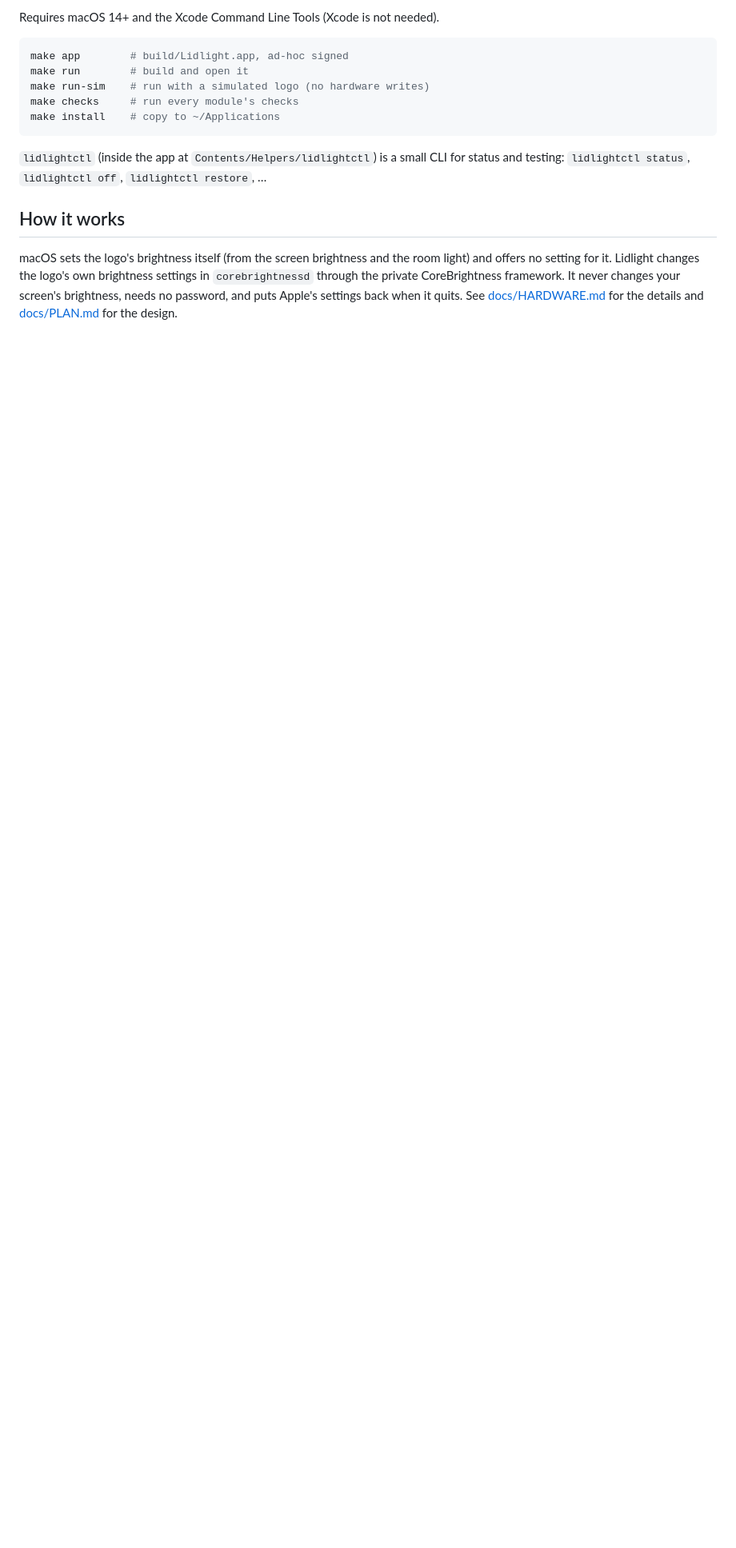
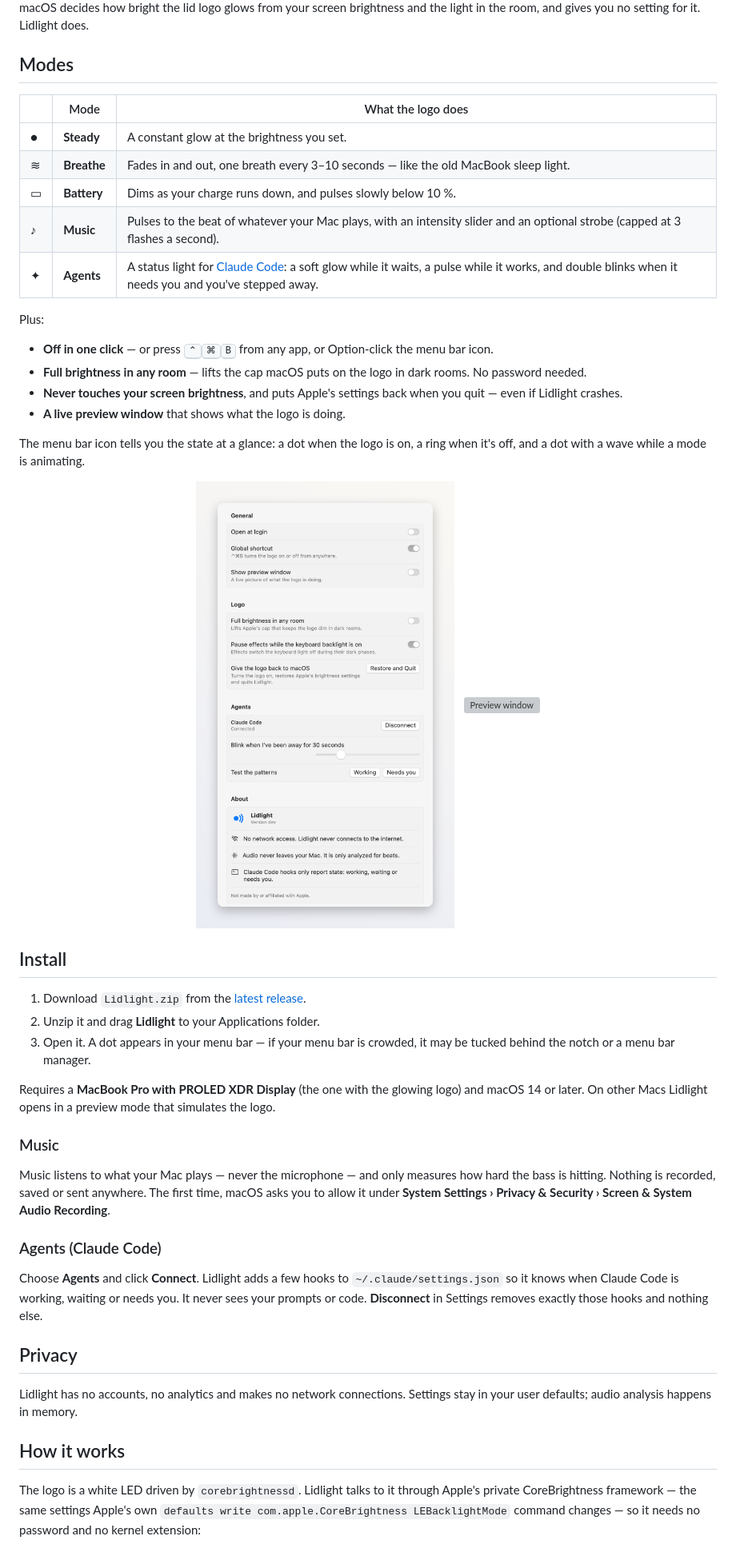
Before and after one commit to karimbacchus/Lidlight, a Markdown page: README.md, the part around one of its changes. Shown at 80% size. GitHub-like rendering; pictures changed too: docs/images/settings.png (added); blank space fills up the shorter version; grey boxes are pictures that could not be loaded.

````diff
--- a/README.md
+++ b/README.md
@@ -16,22 +24,63 @@ Lidlight is not made by or affiliated with Apple.
 
-Requires macOS 14+ and the Xcode Command Line Tools (Xcode is not needed).
+macOS decides how bright the lid logo glows from your screen brightness and the light in the room, and
+gives you no setting for it. Lidlight does.
 
-```bash
-make app        # build/Lidlight.app, ad-hoc signed
-make run        # build and open it
-make run-sim    # run with a simulated logo (no hardware writes)
-make checks     # run every module's checks
-make install    # copy to ~/Applications
-```
+## Modes
 
-`lidlightctl` (inside the app at `Contents/Helpers/lidlightctl`) is a small CLI for status and testing:
-`lidlightctl status`, `lidlightctl off`, `lidlightctl restore`, …
+| | Mode | What the logo does |
+|---|---|---|
+| ● | **Steady** | A constant glow at the brightness you set. |
+| ≋ | **Breathe** | Fades in and out, one breath every 3–10 seconds — like the old MacBook sleep light. |
+| ▭ | **Battery** | Dims as your charge runs down, and pulses slowly below 10 %. |
+| ♪ | **Music** | Pulses to the beat of whatever your Mac plays, with an intensity slider and an optional strobe (capped at 3 flashes a second). |
+| ✦ | **Agents** | A status light for [Claude Code](https://claude.com/claude-code): a soft glow while it waits, a pulse while it works, and double blinks when it needs you and you've stepped away. |
+
+Plus:
+
+- **Off in one click** — or press <kbd>⌃</kbd><kbd>⌘</kbd><kbd>B</kbd> from any app, or Option-click the menu bar icon.
+- **Full brightness in any room** — lifts the cap macOS puts on the logo in dark rooms. No password needed.
+- **Never touches your screen brightness**, and puts Apple's settings back when you quit — even if Lidlight crashes.
+- **A live preview window** that shows what the logo is doing.
+
+The menu bar icon tells you the state at a glance: a dot when the logo is on, a ring when it's off, and a
+dot with a wave while a mode is animating.
+
+<p align="center">
+  <img src="docs/images/settings.png" width="420" alt="Settings">
+  &nbsp;
+  <img src="docs/images/preview.png" width="420" alt="Preview window">
+</p>
+
+## Install
+
+1. Download `Lidlight.zip` from the [latest release](https://github.com/karimbacchus/lidlight/releases/latest).
+2. Unzip it and drag **Lidlight** to your Applications folder.
+3. Open it. A dot appears in your menu bar — if your menu bar is crowded, it may be tucked behind the notch
+   or a menu bar manager.
+
+Requires a **MacBook Pro with PROLED XDR Display** (the one with the glowing logo) and macOS 14 or later.
+On other Macs Lidlight opens in a preview mode that simulates the logo.
+
+### Music
+
+Music listens to what your Mac plays — never the microphone — and only measures how hard the bass is
+hitting. Nothing is recorded, saved or sent anywhere. The first time, macOS asks you to allow it under
+**System Settings › Privacy & Security › Screen & System Audio Recording**.
+
+### Agents (Claude Code)
+
+Choose **Agents** and click **Connect**. Lidlight adds a few hooks to `~/.claude/settings.json` so it knows
+when Claude Code is working, waiting or needs you. It never sees your prompts or code. **Disconnect** in
+Settings removes exactly those hooks and nothing else.
+
+## Privacy
+
+Lidlight has no accounts, no analytics and makes no network connections. Settings stay in your user
+defaults; audio analysis happens in memory.
 
 ## How it works
 
-macOS sets the logo's brightness itself (from the screen brightness and the room light) and offers no
-setting for it. Lidlight changes the logo's own brightness settings in `corebrightnessd` through the
-private CoreBrightness framework. It never changes your screen's brightness, needs no password, and puts
-Apple's settings back when it quits. See [docs/HARDWARE.md](docs/HARDWARE.md) for the details and
-[docs/PLAN.md](docs/PLAN.md) for the design.
+The logo is a white LED driven by `corebrightnessd`. Lidlight talks to it through Apple's private
+CoreBrightness framework — the same settings Apple's own `defaults write com.apple.CoreBrightness
+LEBacklightMode` command changes — so it needs no password and no kernel extension:
 
````
Also changed, not shown: other parts of README.md (+64 -17 lines), docs/images/app-icon.png (added), docs/images/hero-light.png (added), 6 other files.
